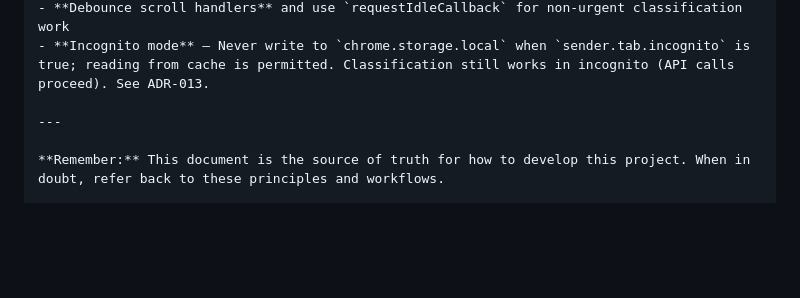
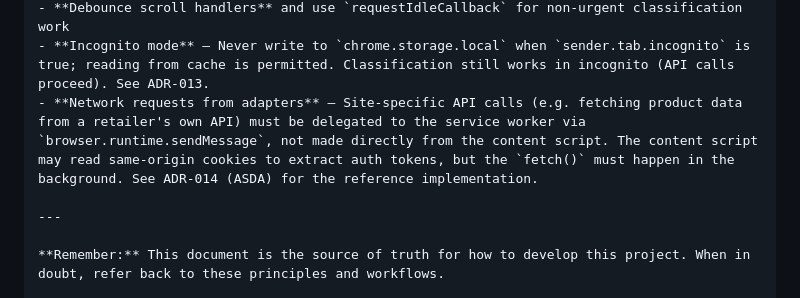
Before and after one commit to MikeCain21/upf-scanner, a Markdown page: CLAUDE.md, the part around the change. Rendered like a GitHub page; blank space fills up the shorter version.

```diff
--- a/CLAUDE.md
+++ b/CLAUDE.md
@@ -482,6 +482,7 @@ const novaScore = product.nova_groups_tags?.[0] || product.nova_group;
 - **Use MutationObserver** for detecting new products on infinite scroll / SPAs
 - **Debounce scroll handlers** and use `requestIdleCallback` for non-urgent classification work
 - **Incognito mode** — Never write to `chrome.storage.local` when `sender.tab.incognito` is true; reading from cache is permitted. Classification still works in incognito (API calls proceed). See ADR-013.
+- **Network requests from adapters** — Site-specific API calls (e.g. fetching product data from a retailer's own API) must be delegated to the service worker via `browser.runtime.sendMessage`, not made directly from the content script. The content script may read same-origin cookies to extract auth tokens, but the `fetch()` must happen in the background. See ADR-014 (ASDA) for the reference implementation.
 
 ---
 
```
Also changed, not shown: docs/ADAPTERS.md (+2 -0 lines).
